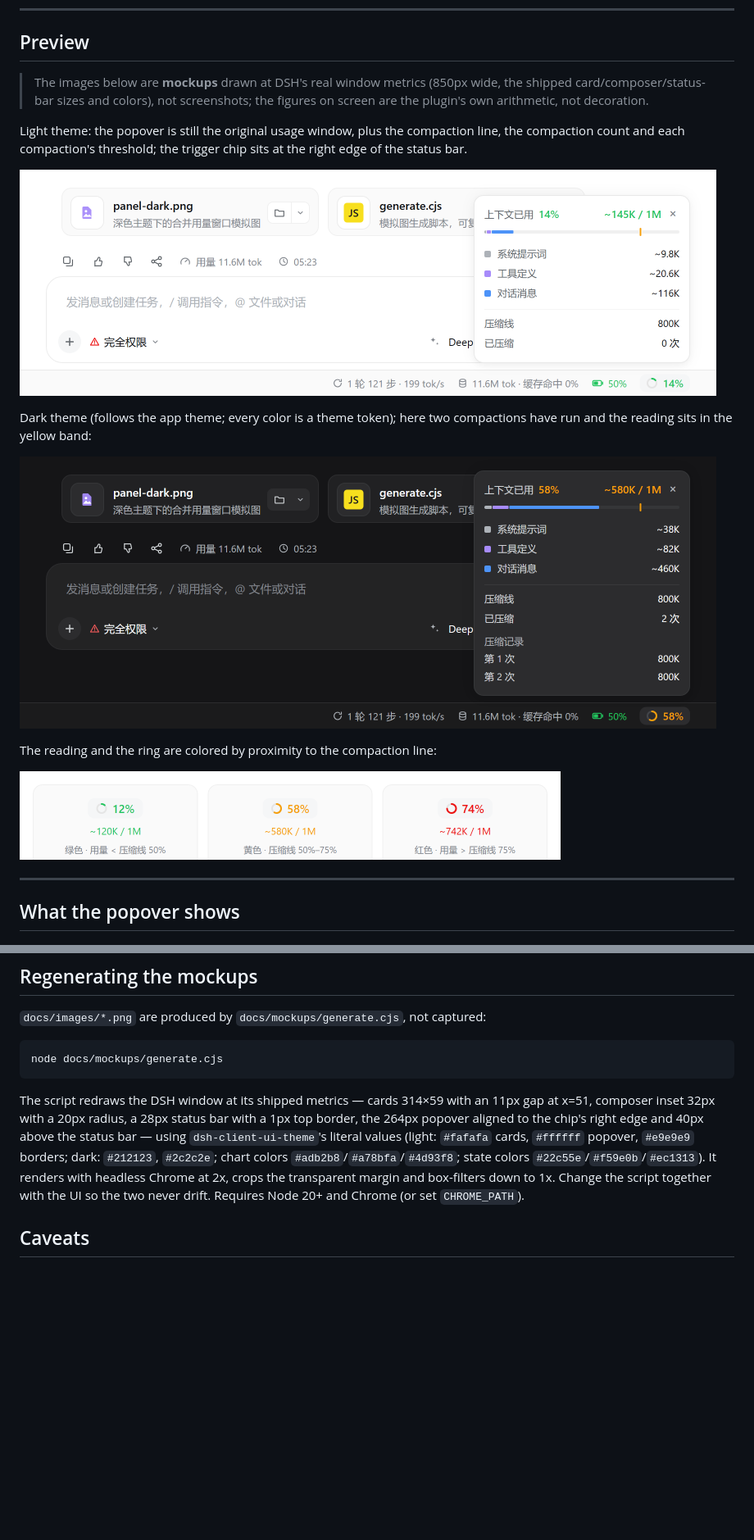
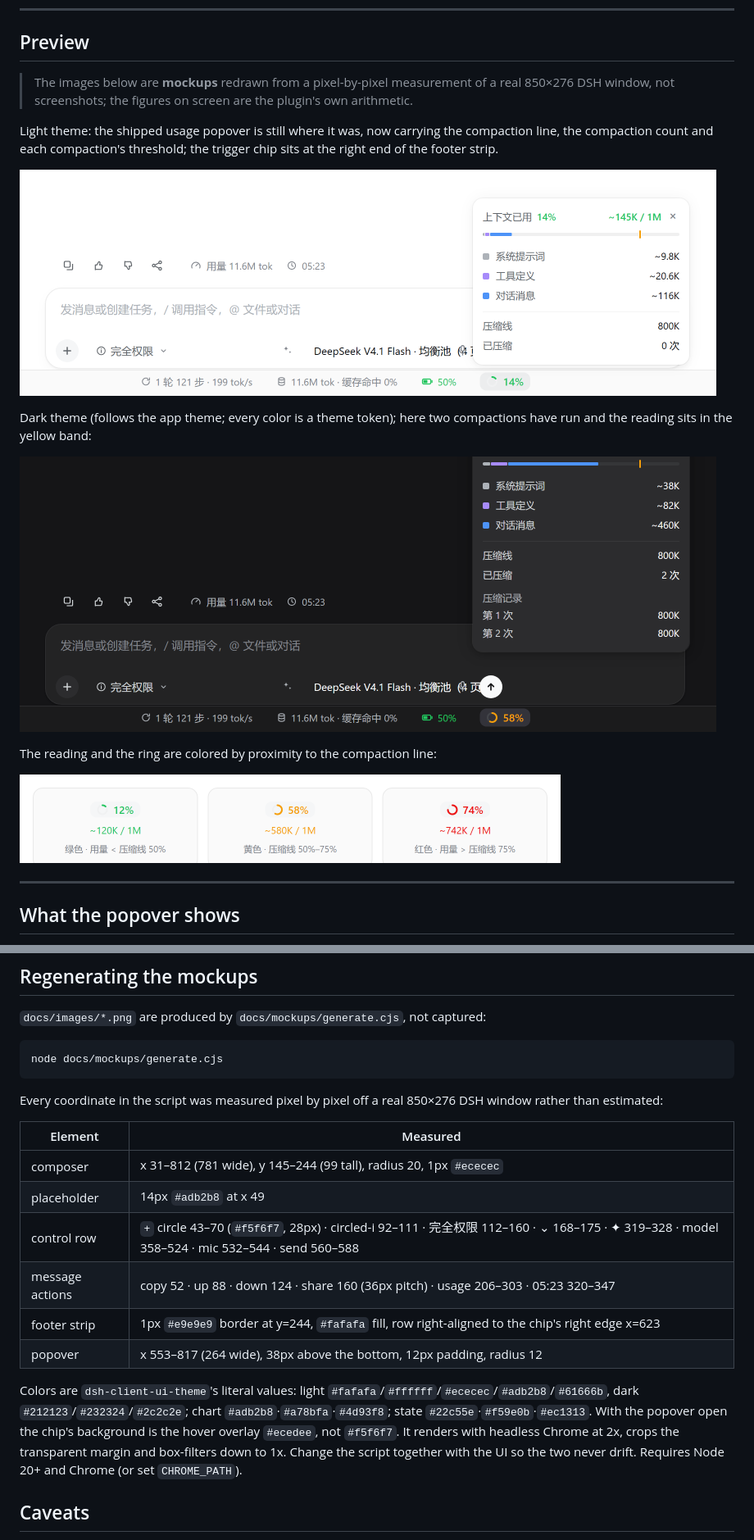
Before and after one commit to Canvai1337/dsh-context-compaction-meter, a Markdown page: README.en.md, 2 parts joined by grey strips. Shown at 82% size. Rendered like a GitHub page; pictures changed too: docs/images/panel-dark.png, docs/images/panel-light.png, docs/images/trigger-states.png; blank space fills up the shorter version.

Commit message:
Rebuild mockups from measured DSH geometry; drop the stray file cards

````diff
--- a/README.en.md
+++ b/README.en.md
@@ -10,9 +10,9 @@ A DeepSeek Harness (DSH) Web GUI plugin that **merges context-compaction details
 
 ## Preview
 
-> The images below are **mockups** drawn at DSH's real window metrics (850px wide, the shipped card/composer/status-bar sizes and colors), not screenshots; the figures on screen are the plugin's own arithmetic, not decoration.
+> The images below are **mockups** redrawn from a pixel-by-pixel measurement of a real 850×276 DSH window, not screenshots; the figures on screen are the plugin's own arithmetic.
 
-Light theme: the popover is still the original usage window, plus the compaction line, the compaction count and each compaction's threshold; the trigger chip sits at the right edge of the status bar.
+Light theme: the shipped usage popover is still where it was, now carrying the compaction line, the compaction count and each compaction's threshold; the trigger chip sits at the right end of the footer strip.
 
 ![Merged usage window, light theme](docs/images/panel-light.png)
 
@@ -104,7 +104,18 @@ If a model has its own compaction policy (`modelPolicies`), put the equivalent r
 node docs/mockups/generate.cjs
 ```
 
-The script redraws the DSH window at its shipped metrics — cards 314×59 with an 11px gap at x=51, composer inset 32px with a 20px radius, a 28px status bar with a 1px top border, the 264px popover aligned to the chip's right edge and 40px above the status bar — using `dsh-client-ui-theme`'s literal values (light: `#fafafa` cards, `#ffffff` popover, `#e9e9e9` borders; dark: `#212123`, `#2c2c2e`; chart colors `#adb2b8`/`#a78bfa`/`#4d93f8`; state colors `#22c55e`/`#f59e0b`/`#ec1313`). It renders with headless Chrome at 2x, crops the transparent margin and box-filters down to 1x. Change the script together with the UI so the two never drift. Requires Node 20+ and Chrome (or set `CHROME_PATH`).
+Every coordinate in the script was measured pixel by pixel off a real 850×276 DSH window rather than estimated:
+
+| Element | Measured |
+|---|---|
+| composer | x 31–812 (781 wide), y 145–244 (99 tall), radius 20, 1px `#ececec` |
+| placeholder | 14px `#adb2b8` at x 49 |
+| control row | `+` circle 43–70 (`#f5f6f7`, 28px) · circled-i 92–111 · 完全权限 112–160 · ⌄ 168–175 · ✦ 319–328 · model 358–524 · mic 532–544 · send 560–588 |
+| message actions | copy 52 · up 88 · down 124 · share 160 (36px pitch) · usage 206–303 · 05:23 320–347 |
+| footer strip | 1px `#e9e9e9` border at y=244, `#fafafa` fill, row right-aligned to the chip's right edge x=623 |
+| popover | x 553–817 (264 wide), 38px above the bottom, 12px padding, radius 12 |
+
+Colors are `dsh-client-ui-theme`'s literal values: light `#fafafa`/`#ffffff`/`#ececec`/`#adb2b8`/`#61666b`, dark `#212123`/`#232324`/`#2c2c2e`; chart `#adb2b8`·`#a78bfa`·`#4d93f8`; state `#22c55e`·`#f59e0b`·`#ec1313`. With the popover open the chip's background is the hover overlay `#ecedee`, not `#f5f6f7`. It renders with headless Chrome at 2x, crops the transparent margin and box-filters down to 1x. Change the script together with the UI so the two never drift. Requires Node 20+ and Chrome (or set `CHROME_PATH`).
 
 ## Caveats
 
````
Also changed, not shown: README.md (+14 -3 lines), 1 other file.
